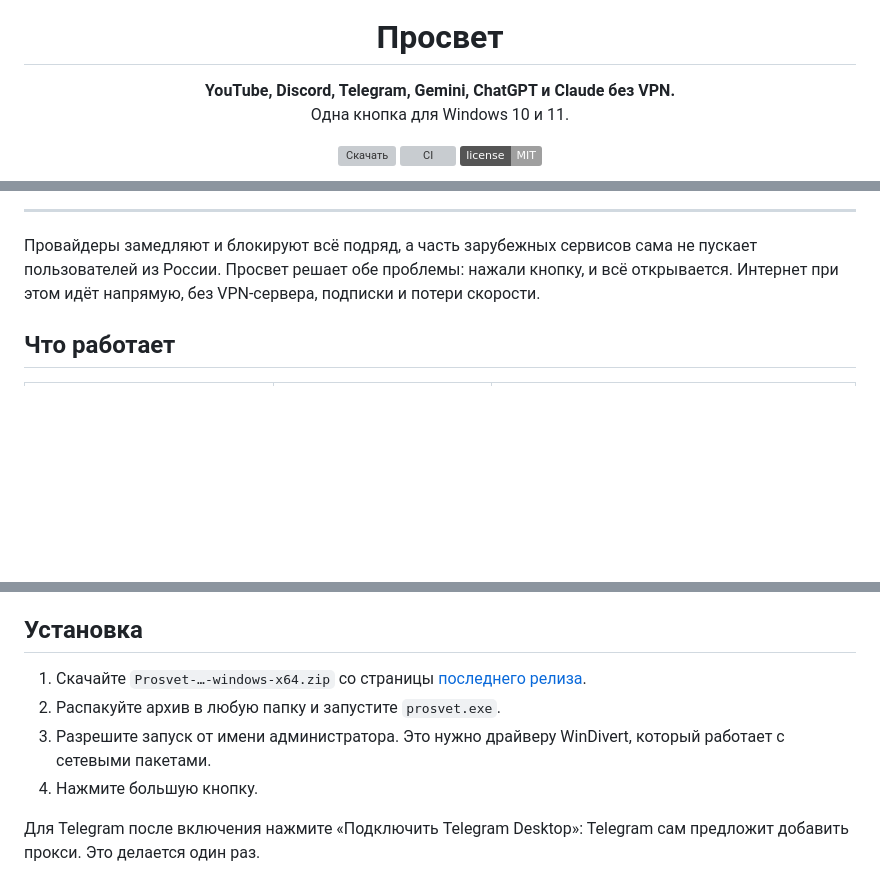
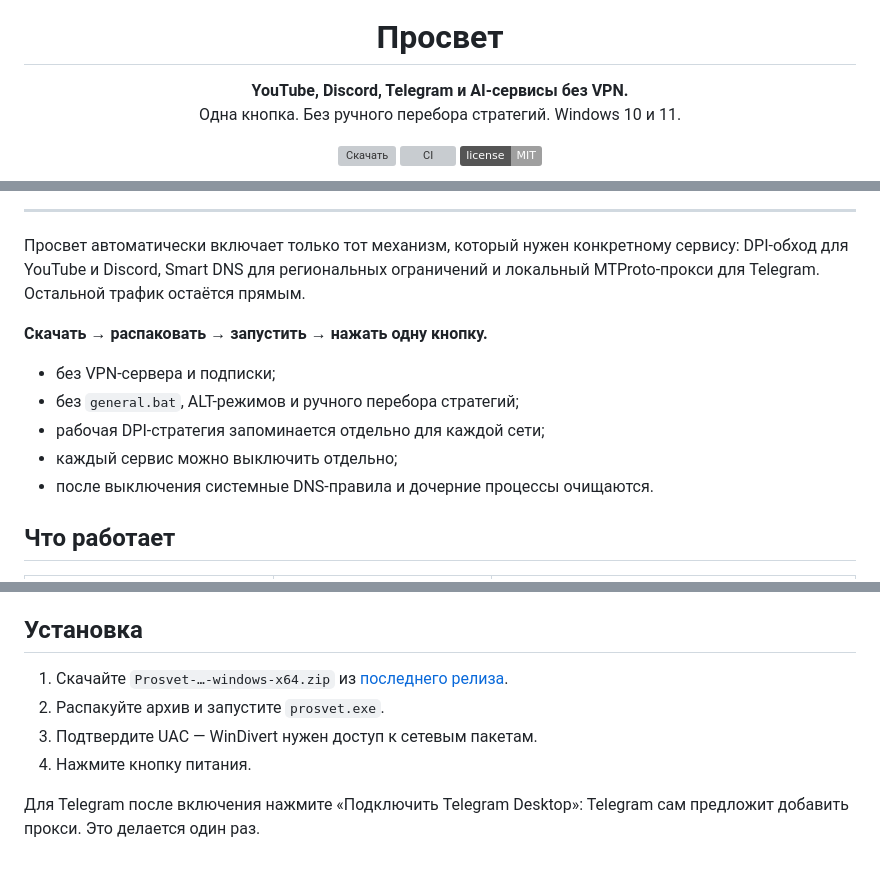
Before and after one commit to levvs-one/zapret2, a Markdown page: README.md, 3 parts joined by grey strips. Drawn GitHub-style; badges without logos; blank space fills up the shorter version; grey boxes are pictures that could not be loaded.

Commit message:
Sharpen the repository first impression

```diff
--- a/README.md
+++ b/README.md
@@ -4,8 +4,8 @@
 
 # Просвет
 
-**YouTube, Discord, Telegram, Gemini, ChatGPT и Claude без VPN.**<br>
-Одна кнопка для Windows 10 и 11.
+**YouTube, Discord, Telegram и AI-сервисы без VPN.**<br>
+Одна кнопка. Без ручного перебора стратегий. Windows 10 и 11.
 
 [![Скачать](https://img.shields.io/github/v/release/levvs-one/zapret2?label=%D0%A1%D0%BA%D0%B0%D1%87%D0%B0%D1%82%D1%8C&color=0B57D0)](https://github.com/levvs-one/zapret2/releases/latest)
 [![CI](https://github.com/levvs-one/zapret2/actions/workflows/ci.yml/badge.svg)](https://github.com/levvs-one/zapret2/actions/workflows/ci.yml)
@@ -17,7 +17,15 @@
 
 ---
 
-Провайдеры замедляют и блокируют всё подряд, а часть зарубежных сервисов сама не пускает пользователей из России. Просвет решает обе проблемы: нажали кнопку, и всё открывается. Интернет при этом идёт напрямую, без VPN-сервера, подписки и потери скорости.
+Просвет автоматически включает только тот механизм, который нужен конкретному сервису: DPI-обход для YouTube и Discord, Smart DNS для региональных ограничений и локальный MTProto-прокси для Telegram. Остальной трафик остаётся прямым.
+
+**Скачать → распаковать → запустить → нажать одну кнопку.**
+
+- без VPN-сервера и подписки;
+- без `general.bat`, ALT-режимов и ручного перебора стратегий;
+- рабочая DPI-стратегия запоминается отдельно для каждой сети;
+- каждый сервис можно выключить отдельно;
+- после выключения системные DNS-правила и дочерние процессы очищаются.
 
 ## Что работает
 
@@ -36,10 +44,10 @@
 
 ## Установка
 
-1. Скачайте `Prosvet-…-windows-x64.zip` со страницы [последнего релиза](https://github.com/levvs-one/zapret2/releases/latest).
-2. Распакуйте архив в любую папку и запустите `prosvet.exe`.
-3. Разрешите запуск от имени администратора. Это нужно драйверу WinDivert, который работает с сетевыми пакетами.
-4. Нажмите большую кнопку.
+1. Скачайте `Prosvet-…-windows-x64.zip` из [последнего релиза](https://github.com/levvs-one/zapret2/releases/latest).
+2. Распакуйте архив и запустите `prosvet.exe`.
+3. Подтвердите UAC — WinDivert нужен доступ к сетевым пакетам.
+4. Нажмите кнопку питания.
 
 Для Telegram после включения нажмите «Подключить Telegram Desktop»: Telegram сам предложит добавить прокси. Это делается один раз.
 
```
